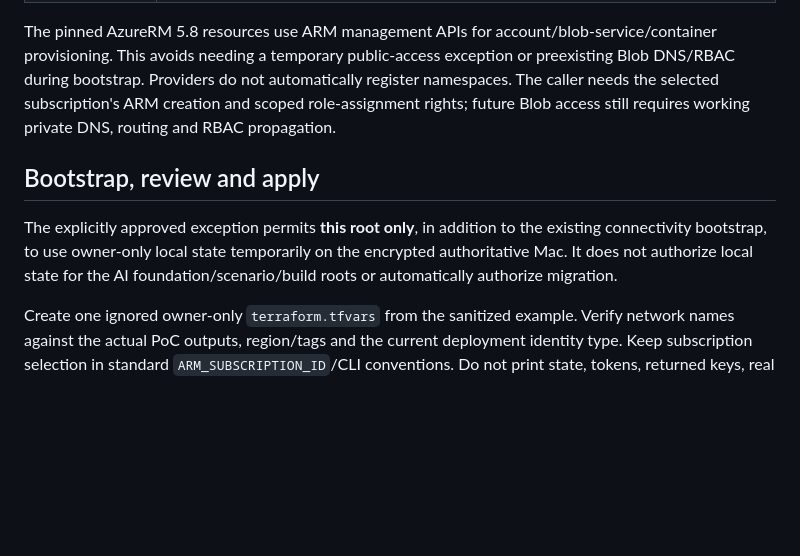
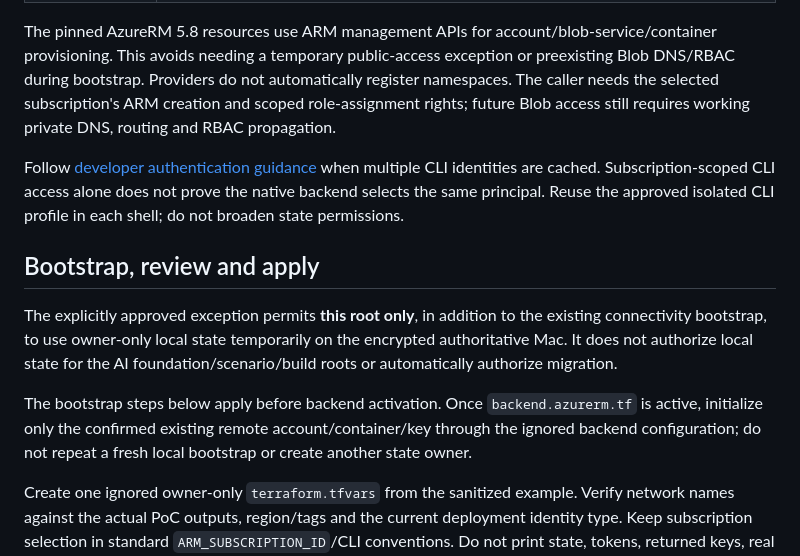
Before and after one commit to dcasati/poc-highly-regulated-iq, a Markdown page: infra/state-backend/README.md, the part around the change. Rendered like a GitHub page; blank space fills up the shorter version.

Commit message:
Document isolated deployment authentication
Preserve shared CLI defaults and verify the native backend identity.

Co-authored-by: Copilot App <223556219+Copilot@users.noreply.github.com>

```diff
--- a/infra/state-backend/README.md
+++ b/infra/state-backend/README.md
@@ -17,9 +17,13 @@ This isolated root bootstraps a **new PoC-owned US backend** against the already
 
 The pinned AzureRM 5.8 resources use ARM management APIs for account/blob-service/container provisioning. This avoids needing a temporary public-access exception or preexisting Blob DNS/RBAC during bootstrap. Providers do not automatically register namespaces. The caller needs the selected subscription's ARM creation and scoped role-assignment rights; future Blob access still requires working private DNS, routing and RBAC propagation.
 
+Follow [developer authentication guidance](../../docs/development.md#authenticate-separately) when multiple CLI identities are cached. Subscription-scoped CLI access alone does not prove the native backend selects the same principal. Reuse the approved isolated CLI profile in each shell; do not broaden state permissions.
+
 ## Bootstrap, review and apply
 
 The explicitly approved exception permits **this root only**, in addition to the existing connectivity bootstrap, to use owner-only local state temporarily on the encrypted authoritative Mac. It does not authorize local state for the AI foundation/scenario/build roots or automatically authorize migration.
+
+The bootstrap steps below apply before backend activation. Once `backend.azurerm.tf` is active, initialize only the confirmed existing remote account/container/key through the ignored backend configuration; do not repeat a fresh local bootstrap or create another state owner.
 
 Create one ignored owner-only `terraform.tfvars` from the sanitized example. Verify network names against the actual PoC outputs, region/tags and the current deployment identity type. Keep subscription selection in standard `ARM_SUBSCRIPTION_ID`/CLI conventions. Do not print state, tokens, returned keys, real tfvars or plan JSON; provider-returned secrets can exist in state even when Shared Key use is disabled.
 
```
Also changed, not shown: docs/development.md (+2 -0 lines), 1 other file.
